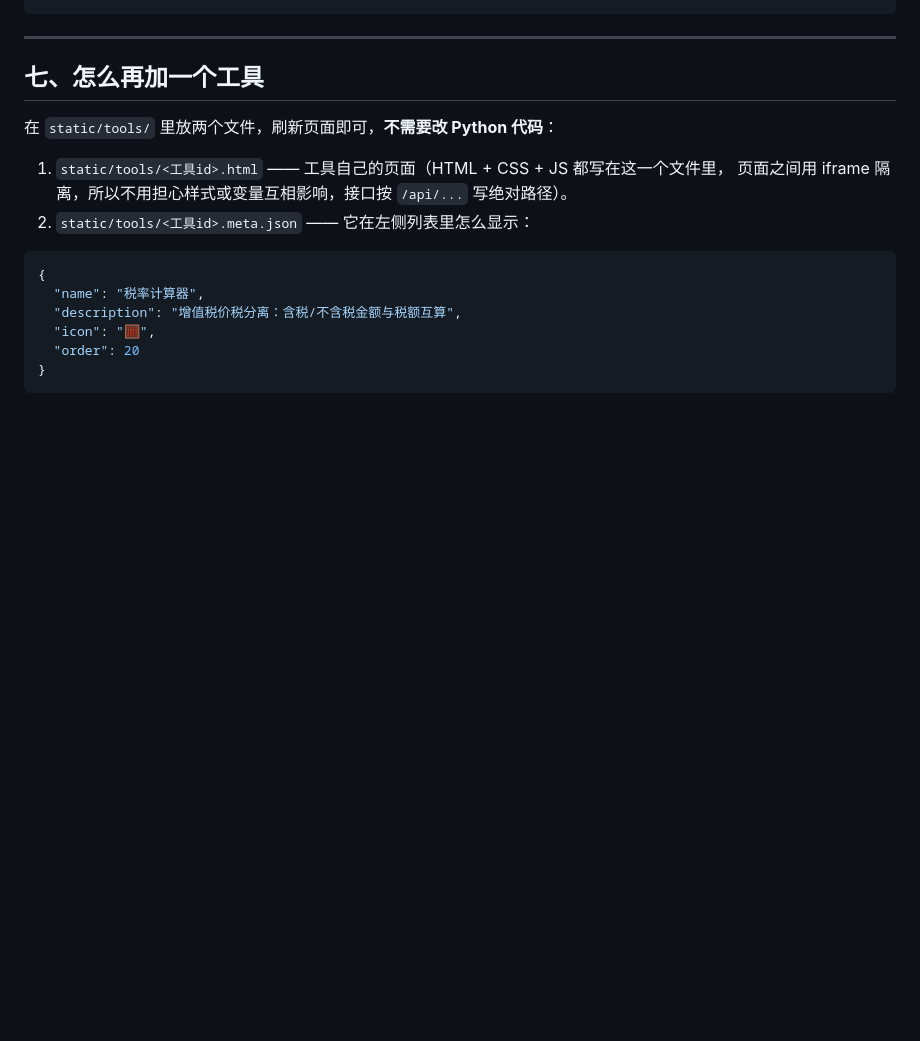
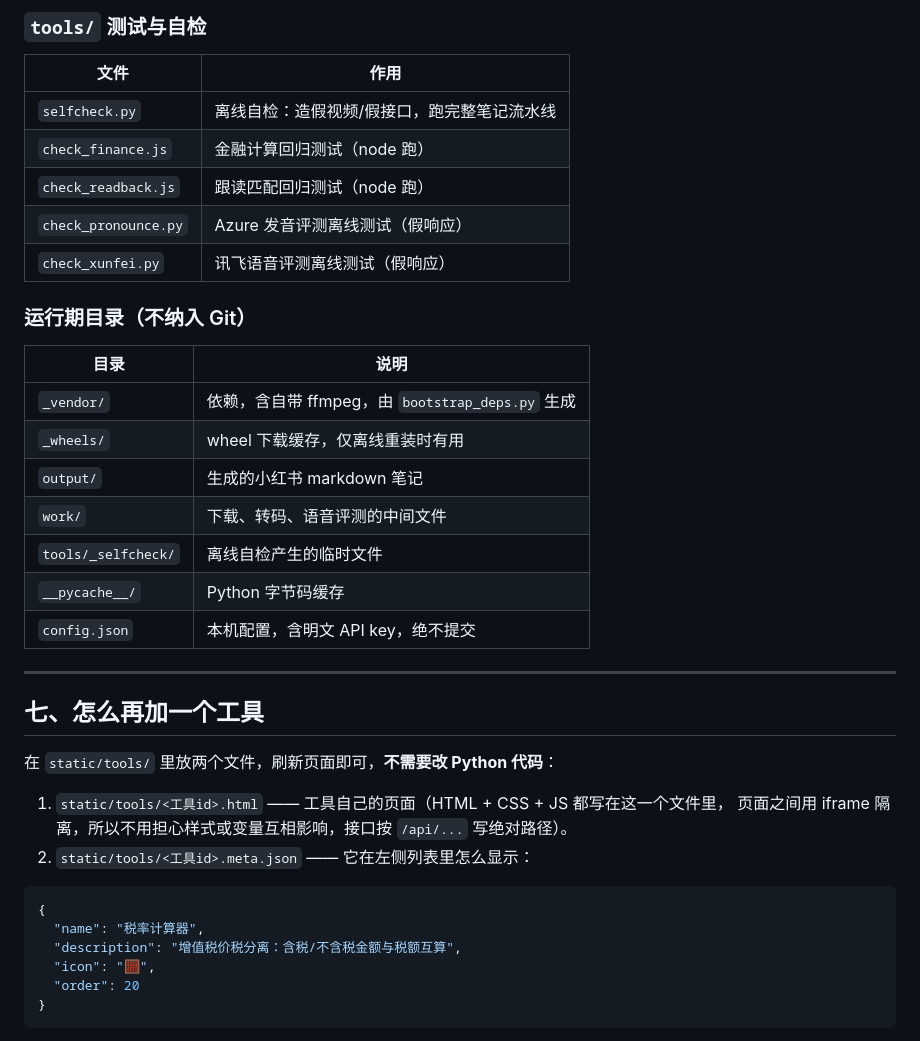
Before and after one commit to lsj-mm/xhs-summarizer, a Markdown page: README.md, the part around one of its changes. GitHub-like rendering; blank space fills up the shorter version.

```diff
--- a/README.md
+++ b/README.md
@@ -487,3 +494,24 @@ xhs-summarizer/
+### `tools/` 测试与自检
+
+| 文件 | 作用 |
+|---|---|
+| `selfcheck.py` | 离线自检：造假视频/假接口，跑完整笔记流水线 |
+| `check_finance.js` | 金融计算回归测试（node 跑） |
+| `check_readback.js` | 跟读匹配回归测试（node 跑） |
+| `check_pronounce.py` | Azure 发音评测离线测试（假响应） |
+| `check_xunfei.py` | 讯飞语音评测离线测试（假响应） |
+
+### 运行期目录（不纳入 Git）
+
+| 目录 | 说明 |
+|---|---|
+| `_vendor/` | 依赖，含自带 ffmpeg，由 `bootstrap_deps.py` 生成 |
+| `_wheels/` | wheel 下载缓存，仅离线重装时有用 |
+| `output/` | 生成的小红书 markdown 笔记 |
+| `work/` | 下载、转码、语音评测的中间文件 |
+| `tools/_selfcheck/` | 离线自检产生的临时文件 |
+| `__pycache__/` | Python 字节码缓存 |
+| `config.json` | 本机配置，含明文 API key，绝不提交 |
 
 ---
 
```
Also changed, not shown: other parts of README.md (+54 -47 lines).
